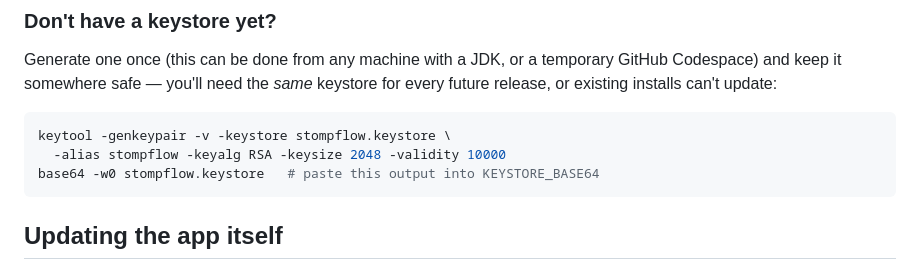
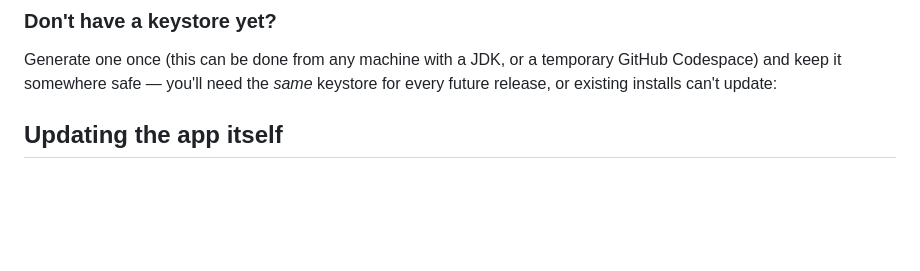
Before and after one commit to Jonze420/StompFlowApp, a Markdown page: README.md, the part around the change. Rendered like a GitHub page; blank space fills up the shorter version.

Commit message:
Remove keystore generation instructions from README
Removed instructions for generating a keystore from README.md.

````diff
--- a/README.md
+++ b/README.md
@@ -50,11 +50,7 @@ Generate one once (this can be done from any machine with a JDK, or a
 temporary GitHub Codespace) and keep it somewhere safe — you'll need the
 *same* keystore for every future release, or existing installs can't update:
 
-```bash
-keytool -genkeypair -v -keystore stompflow.keystore \
-  -alias stompflow -keyalg RSA -keysize 2048 -validity 10000
-base64 -w0 stompflow.keystore   # paste this output into KEYSTORE_BASE64
-```
+
 
 ## Updating the app itself
 
````
